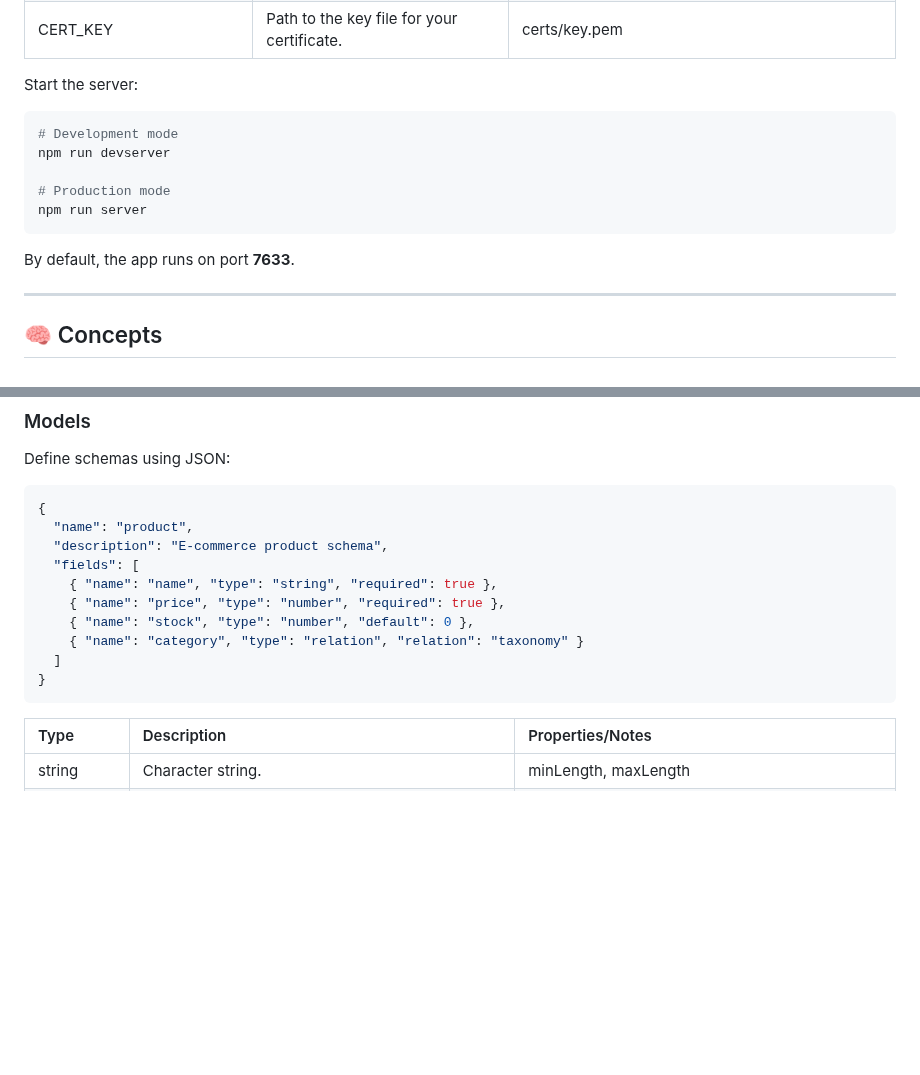
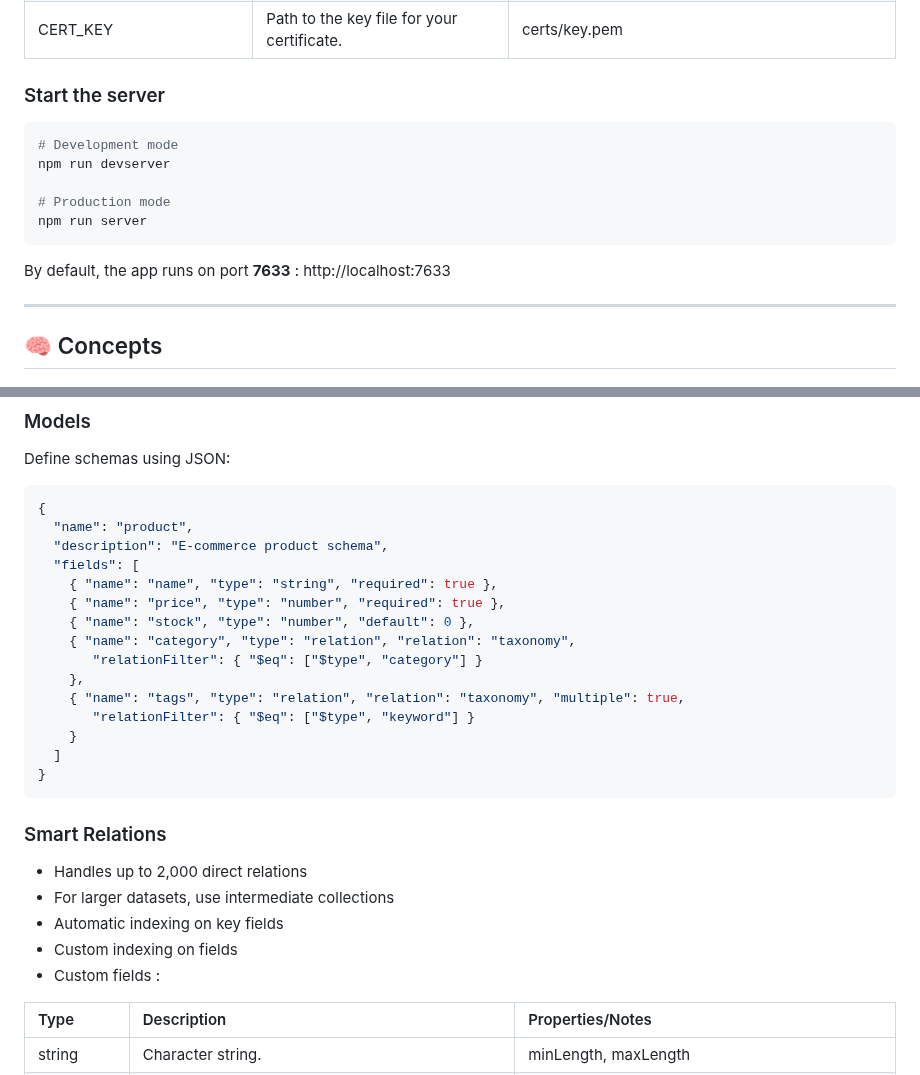
Before and after one commit to anonympins/data-primals-engine, a Markdown page: README.md, 2 parts joined by grey strips. GitHub-like rendering; blank space fills up the shorter version.

````diff
--- a/README.md
+++ b/README.md
@@ -68,7 +94,7 @@ MONGO_DB_URL=mongodb://127.0.0.1:27017
 | CA_CERT               | 	Path to CA cert file.                                                  | 	certs/cert.pem                          |
 | CERT_KEY              | Path to the key file for your certificate.                              | 	certs/key.pem                           |
 
-Start the server:
+### Start the server
 ```bash
 # Development mode
 npm run devserver
@@ -77,7 +103,8 @@ npm run devserver
 npm run server
 ```
 
-By default, the app runs on port **7633**.
+By default, the app runs on port **7633** : http://localhost:7633
+
 
 ---
 
@@ -93,10 +120,22 @@ Define schemas using JSON:
     { "name": "name", "type": "string", "required": true },
     { "name": "price", "type": "number", "required": true },
     { "name": "stock", "type": "number", "default": 0 },
-    { "name": "category", "type": "relation", "relation": "taxonomy" }
+    { "name": "category", "type": "relation", "relation": "taxonomy",
+       "relationFilter": { "$eq": ["$type", "category"] }
+    },
+    { "name": "tags", "type": "relation", "relation": "taxonomy", "multiple": true,
+       "relationFilter": { "$eq": ["$type", "keyword"] }
+    }
   ]
 }
 ```
+### Smart Relations
+- Handles up to 2,000 direct relations
+- For larger datasets, use intermediate collections
+- Automatic indexing on key fields
+- Custom indexing on fields
+- Custom fields :
+
 | Type        | Description                                                                         | 	Properties/Notes                                                         |
 |:------------|:------------------------------------------------------------------------------------|:--------------------------------------------------------------------------|
 | string	     | Character string.                                                                   | 	minLength, maxLength                                                     |
````
Also changed, not shown: other parts of README.md (+42 -4 lines).
